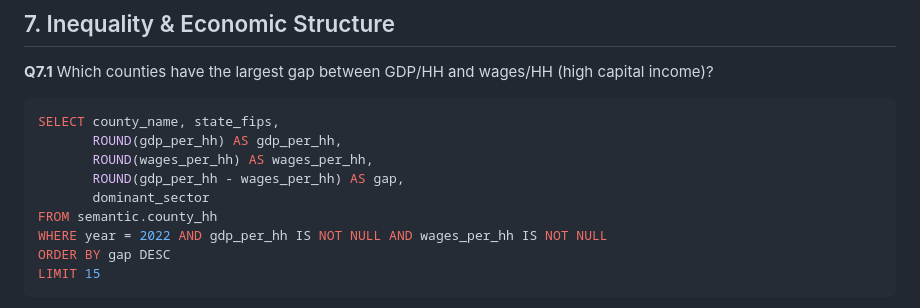
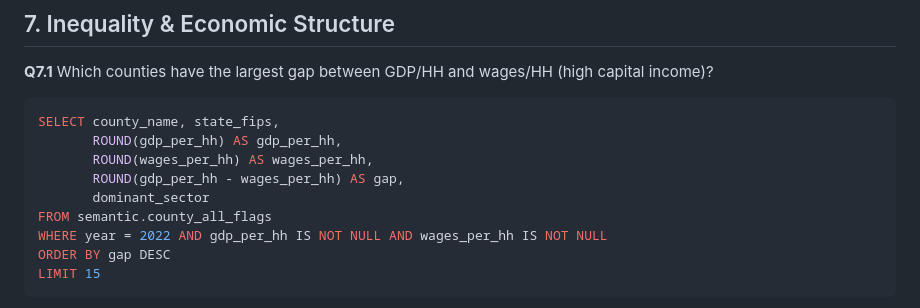
Before and after one commit to adviserlabs/turbolapper-pub, a Markdown page: docs/TEST_QUESTIONS.md, the part around the change. GitHub-like rendering.

Commit message:
Fix Q7.1 reference SQL — dominant_sector not in county_hh
Use semantic.county_all_flags instead; it carries dominant_sector
from the industry flags JOIN. All 51 canon test questions now pass.

Co-Authored-By: Claude Sonnet 4.6 <noreply@anthropic.com>

```diff
--- a/docs/TEST_QUESTIONS.md
+++ b/docs/TEST_QUESTIONS.md
@@ -455,7 +455,7 @@ SELECT county_name, state_fips,
        ROUND(wages_per_hh) AS wages_per_hh,
        ROUND(gdp_per_hh - wages_per_hh) AS gap,
        dominant_sector
-FROM semantic.county_hh
+FROM semantic.county_all_flags
 WHERE year = 2022 AND gdp_per_hh IS NOT NULL AND wages_per_hh IS NOT NULL
 ORDER BY gap DESC
 LIMIT 15
```
